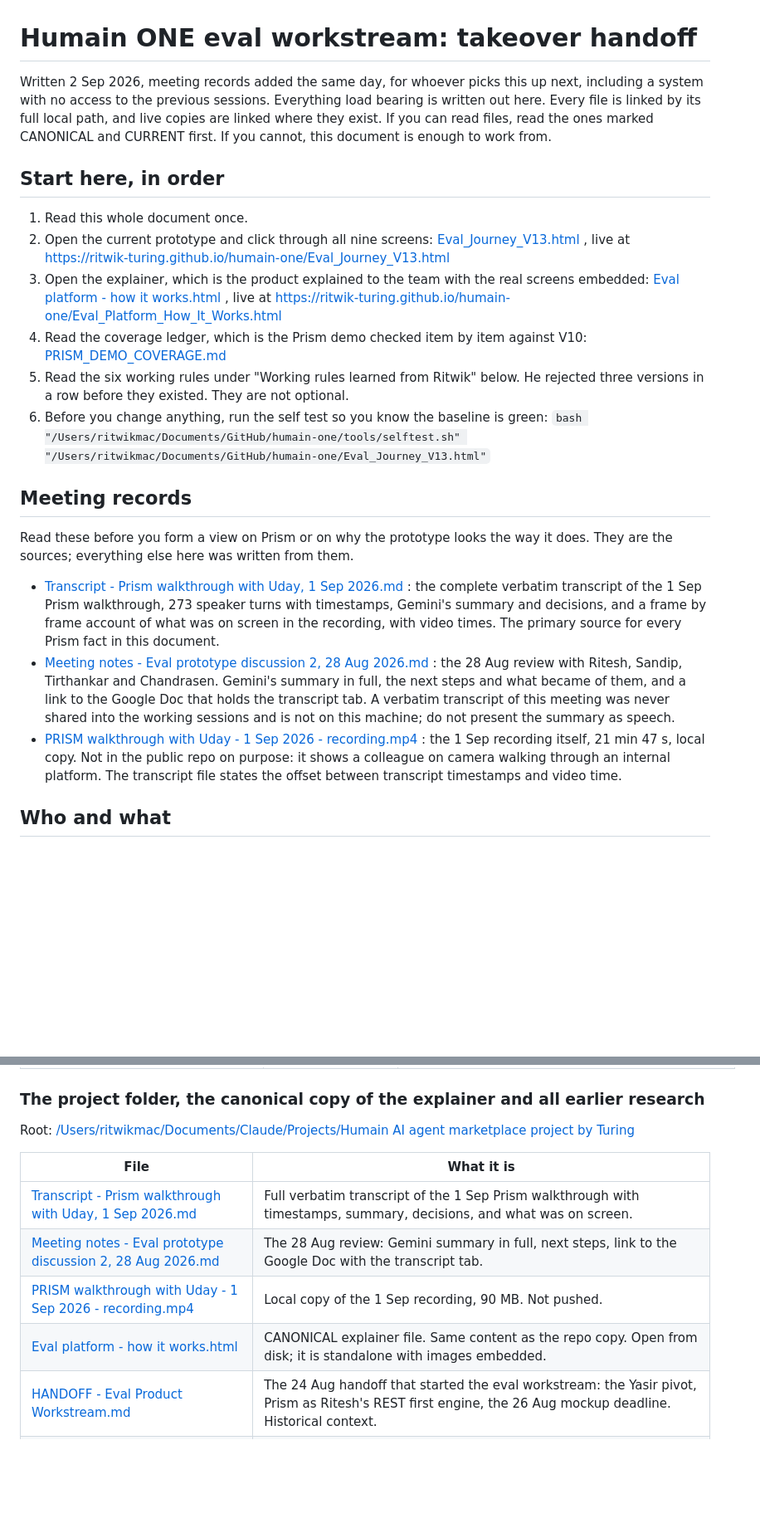
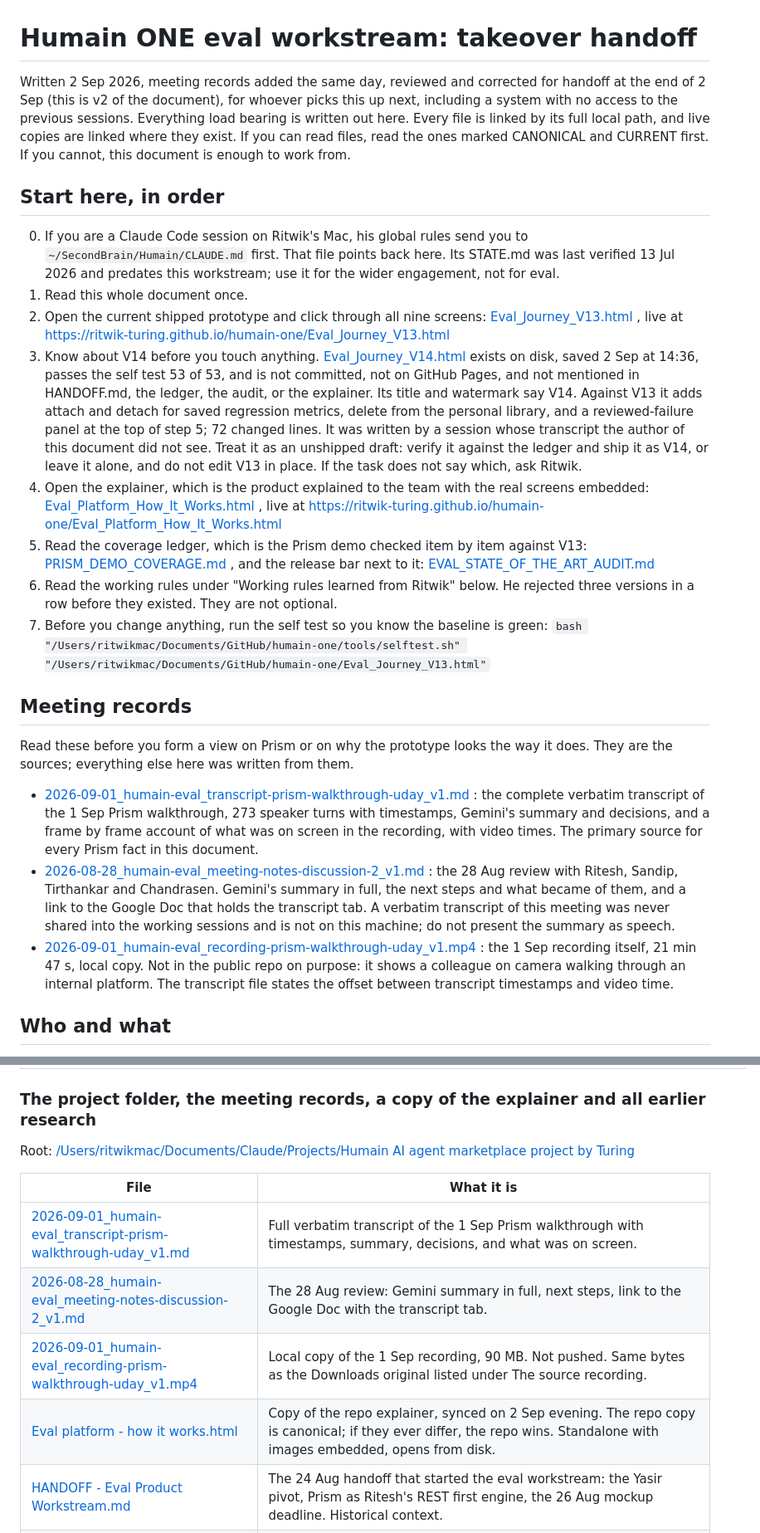
Before and after one commit to ritwik-turing/humain-one, a Markdown page: TAKEOVER.md, 2 parts joined by grey strips. Shown at 83% size. Drawn GitHub-style; blank space fills up the shorter version.

Commit message:
Handoff review: V13 current, V14 draft flagged, meeting records renamed, SecondBrain entry point
Co-Authored-By: Claude Fable 5.1 <noreply@anthropic.com>

```diff
--- a/TAKEOVER.md
+++ b/TAKEOVER.md
@@ -1,23 +1,25 @@
 # Humain ONE eval workstream: takeover handoff
 
-Written 2 Sep 2026, meeting records added the same day, for whoever picks this up next, including a system with no access to the previous sessions. Everything load bearing is written out here. Every file is linked by its full local path, and live copies are linked where they exist. If you can read files, read the ones marked CANONICAL and CURRENT first. If you cannot, this document is enough to work from.
+Written 2 Sep 2026, meeting records added the same day, reviewed and corrected for handoff at the end of 2 Sep (this is v2 of the document), for whoever picks this up next, including a system with no access to the previous sessions. Everything load bearing is written out here. Every file is linked by its full local path, and live copies are linked where they exist. If you can read files, read the ones marked CANONICAL and CURRENT first. If you cannot, this document is enough to work from.
 
 ## Start here, in order
 
+0. If you are a Claude Code session on Ritwik's Mac, his global rules send you to `~/SecondBrain/Humain/CLAUDE.md` first. That file points back here. Its STATE.md was last verified 13 Jul 2026 and predates this workstream; use it for the wider engagement, not for eval.
 1. Read this whole document once.
-2. Open the current prototype and click through all nine screens: [Eval_Journey_V13.html](file:///Users/ritwikmac/Documents/GitHub/humain-one/Eval_Journey_V13.html) , live at https://ritwik-turing.github.io/humain-one/Eval_Journey_V13.html
-3. Open the explainer, which is the product explained to the team with the real screens embedded: [Eval platform - how it works.html](file:///Users/ritwikmac/Documents/Claude/Projects/Humain%20AI%20agent%20marketplace%20project%20by%20Turing/Eval%20platform%20-%20how%20it%20works.html) , live at https://ritwik-turing.github.io/humain-one/Eval_Platform_How_It_Works.html
-4. Read the coverage ledger, which is the Prism demo checked item by item against V10: [PRISM_DEMO_COVERAGE.md](file:///Users/ritwikmac/Documents/GitHub/humain-one/PRISM_DEMO_COVERAGE.md)
-5. Read the six working rules under "Working rules learned from Ritwik" below. He rejected three versions in a row before they existed. They are not optional.
-6. Before you change anything, run the self test so you know the baseline is green: `bash "/Users/ritwikmac/Documents/GitHub/humain-one/tools/selftest.sh" "/Users/ritwikmac/Documents/GitHub/humain-one/Eval_Journey_V13.html"`
+2. Open the current shipped prototype and click through all nine screens: [Eval_Journey_V13.html](file:///Users/ritwikmac/Documents/GitHub/humain-one/Eval_Journey_V13.html) , live at https://ritwik-turing.github.io/humain-one/Eval_Journey_V13.html
+3. Know about V14 before you touch anything. [Eval_Journey_V14.html](file:///Users/ritwikmac/Documents/GitHub/humain-one/Eval_Journey_V14.html) exists on disk, saved 2 Sep at 14:36, passes the self test 53 of 53, and is not committed, not on GitHub Pages, and not mentioned in HANDOFF.md, the ledger, the audit, or the explainer. Its title and watermark say V14. Against V13 it adds attach and detach for saved regression metrics, delete from the personal library, and a reviewed-failure panel at the top of step 5; 72 changed lines. It was written by a session whose transcript the author of this document did not see. Treat it as an unshipped draft: verify it against the ledger and ship it as V14, or leave it alone, and do not edit V13 in place. If the task does not say which, ask Ritwik.
+4. Open the explainer, which is the product explained to the team with the real screens embedded: [Eval_Platform_How_It_Works.html](file:///Users/ritwikmac/Documents/GitHub/humain-one/Eval_Platform_How_It_Works.html) , live at https://ritwik-turing.github.io/humain-one/Eval_Platform_How_It_Works.html
+5. Read the coverage ledger, which is the Prism demo checked item by item against V13: [PRISM_DEMO_COVERAGE.md](file:///Users/ritwikmac/Documents/GitHub/humain-one/PRISM_DEMO_COVERAGE.md) , and the release bar next to it: [EVAL_STATE_OF_THE_ART_AUDIT.md](file:///Users/ritwikmac/Documents/GitHub/humain-one/EVAL_STATE_OF_THE_ART_AUDIT.md)
+6. Read the working rules under "Working rules learned from Ritwik" below. He rejected three versions in a row before they existed. They are not optional.
+7. Before you change anything, run the self test so you know the baseline is green: `bash "/Users/ritwikmac/Documents/GitHub/humain-one/tools/selftest.sh" "/Users/ritwikmac/Documents/GitHub/humain-one/Eval_Journey_V13.html"`
 
 ## Meeting records
 
 Read these before you form a view on Prism or on why the prototype looks the way it does. They are the sources; everything else here was written from them.
 
-- [Transcript - Prism walkthrough with Uday, 1 Sep 2026.md](file:///Users/ritwikmac/Documents/Claude/Projects/Humain%20AI%20agent%20marketplace%20project%20by%20Turing/Transcript%20-%20Prism%20walkthrough%20with%20Uday%2C%201%20Sep%202026.md) : the complete verbatim transcript of the 1 Sep Prism walkthrough, 273 speaker turns with timestamps, Gemini's summary and decisions, and a frame by frame account of what was on screen in the recording, with video times. The primary source for every Prism fact in this document.
-- [Meeting notes - Eval prototype discussion 2, 28 Aug 2026.md](file:///Users/ritwikmac/Documents/Claude/Projects/Humain%20AI%20agent%20marketplace%20project%20by%20Turing/Meeting%20notes%20-%20Eval%20prototype%20discussion%202%2C%2028%20Aug%202026.md) : the 28 Aug review with Ritesh, Sandip, Tirthankar and Chandrasen. Gemini's summary in full, the next steps and what became of them, and a link to the Google Doc that holds the transcript tab. A verbatim transcript of this meeting was never shared into the working sessions and is not on this machine; do not present the summary as speech.
-- [PRISM walkthrough with Uday - 1 Sep 2026 - recording.mp4](file:///Users/ritwikmac/Documents/Claude/Projects/Humain%20AI%20agent%20marketplace%20project%20by%20Turing/PRISM%20walkthrough%20with%20Uday%20-%201%20Sep%202026%20-%20recording.mp4) : the 1 Sep recording itself, 21 min 47 s, local copy. Not in the public repo on purpose: it shows a colleague on camera walking through an internal platform. The transcript file states the offset between transcript timestamps and video time.
+- [2026-09-01_humain-eval_transcript-prism-walkthrough-uday_v1.md](file:///Users/ritwikmac/Documents/Claude/Projects/Humain%20AI%20agent%20marketplace%20project%20by%20Turing/2026-09-01_humain-eval_transcript-prism-walkthrough-uday_v1.md) : the complete verbatim transcript of the 1 Sep Prism walkthrough, 273 speaker turns with timestamps, Gemini's summary and decisions, and a frame by frame account of what was on screen in the recording, with video times. The primary source for every Prism fact in this document.
+- [2026-08-28_humain-eval_meeting-notes-discussion-2_v1.md](file:///Users/ritwikmac/Documents/Claude/Projects/Humain%20AI%20agent%20marketplace%20project%20by%20Turing/2026-08-28_humain-eval_meeting-notes-discussion-2_v1.md) : the 28 Aug review with Ritesh, Sandip, Tirthankar and Chandrasen. Gemini's summary in full, the next steps and what became of them, and a link to the Google Doc that holds the transcript tab. A verbatim transcript of this meeting was never shared into the working sessions and is not on this machine; do not present the summary as speech.
+- [2026-09-01_humain-eval_recording-prism-walkthrough-uday_v1.mp4](file:///Users/ritwikmac/Documents/Claude/Projects/Humain%20AI%20agent%20marketplace%20project%20by%20Turing/2026-09-01_humain-eval_recording-prism-walkthrough-uday_v1.mp4) : the 1 Sep recording itself, 21 min 47 s, local copy. Not in the public repo on purpose: it shows a colleague on camera walking through an internal platform. The transcript file states the offset between transcript timestamps and video time.
 
 ## Who and what
 
@@ -152,16 +163,16 @@ Local root: [/Users/ritwikmac/Documents/GitHub/humain-one](file:///Users/ritwikm
 | [Eval_V3_Plan.md](file:///Users/ritwikmac/Documents/GitHub/humain-one/Eval_V3_Plan.md) | Plan and per version build log from V3 to V4 at the bottom. | [https://github.com/ritwik-turing/humain-one/blob/main/Eval_V3_Plan.md](https://github.com/ritwik-turing/humain-one/blob/main/Eval_V3_Plan.md) |
 | [Eval_Open_Questions.md](file:///Users/ritwikmac/Documents/GitHub/humain-one/Eval_Open_Questions.md) | Open questions and proposed answers for the team, in Ritwik's voice. He attaches this to Slack. | [https://github.com/ritwik-turing/humain-one/blob/main/Eval_Open_Questions.md](https://github.com/ritwik-turing/humain-one/blob/main/Eval_Open_Questions.md) |
 
-### The project folder, the canonical copy of the explainer and all earlier research
+### The project folder, the meeting records, a copy of the explainer and all earlier research
 
 Root: [/Users/ritwikmac/Documents/Claude/Projects/Humain AI agent marketplace project by Turing](file:///Users/ritwikmac/Documents/Claude/Projects/Humain%20AI%20agent%20marketplace%20project%20by%20Turing)
 
 | File | What it is |
 |---|---|
-| [Transcript - Prism walkthrough with Uday, 1 Sep 2026.md](file:///Users/ritwikmac/Documents/Claude/Projects/Humain%20AI%20agent%20marketplace%20project%20by%20Turing/Transcript%20-%20Prism%20walkthrough%20with%20Uday%2C%201%20Sep%202026.md) | Full verbatim transcript of the 1 Sep Prism walkthrough with timestamps, summary, decisions, and what was on screen. |
-| [Meeting notes - Eval prototype discussion 2, 28 Aug 2026.md](file:///Users/ritwikmac/Documents/Claude/Projects/Humain%20AI%20agent%20marketplace%20project%20by%20Turing/Meeting%20notes%20-%20Eval%20prototype%20discussion%202%2C%2028%20Aug%202026.md) | The 28 Aug review: Gemini summary in full, next steps, link to the Google Doc with the transcript tab. |
-| [PRISM walkthrough with Uday - 1 Sep 2026 - recording.mp4](file:///Users/ritwikmac/Documents/Claude/Projects/Humain%20AI%20agent%20marketplace%20project%20by%20Turing/PRISM%20walkthrough%20with%20Uday%20-%201%20Sep%202026%20-%20recording.mp4) | Local copy of the 1 Sep recording, 90 MB. Not pushed. |
-| [Eval platform - how it works.html](file:///Users/ritwikmac/Documents/Claude/Projects/Humain%20AI%20agent%20marketplace%20project%20by%20Turing/Eval%20platform%20-%20how%20it%20works.html) | CANONICAL explainer file. Same content as the repo copy. Open from disk; it is standalone with images embedded. | |
+| [2026-09-01_humain-eval_transcript-prism-walkthrough-uday_v1.md](file:///Users/ritwikmac/Documents/Claude/Projects/Humain%20AI%20agent%20marketplace%20project%20by%20Turing/2026-09-01_humain-eval_transcript-prism-walkthrough-uday_v1.md) | Full verbatim transcript of the 1 Sep Prism walkthrough with timestamps, summary, decisions, and what was on screen. |
+| [2026-08-28_humain-eval_meeting-notes-discussion-2_v1.md](file:///Users/ritwikmac/Documents/Claude/Projects/Humain%20AI%20agent%20marketplace%20project%20by%20Turing/2026-08-28_humain-eval_meeting-notes-discussion-2_v1.md) | The 28 Aug review: Gemini summary in full, next steps, link to the Google Doc with the transcript tab. |
+| [2026-09-01_humain-eval_recording-prism-walkthrough-uday_v1.mp4](file:///Users/ritwikmac/Documents/Claude/Projects/Humain%20AI%20agent%20marketplace%20project%20by%20Turing/2026-09-01_humain-eval_recording-prism-walkthrough-uday_v1.mp4) | Local copy of the 1 Sep recording, 90 MB. Not pushed. Same bytes as the Downloads original listed under The source recording. |
+| [Eval platform - how it works.html](file:///Users/ritwikmac/Documents/Claude/Projects/Humain%20AI%20agent%20marketplace%20project%20by%20Turing/Eval%20platform%20-%20how%20it%20works.html) | Copy of the repo explainer, synced on 2 Sep evening. The repo copy is canonical; if they ever differ, the repo wins. Standalone with images embedded, opens from disk. | |
 | [HANDOFF - Eval Product Workstream.md](file:///Users/ritwikmac/Documents/Claude/Projects/Humain%20AI%20agent%20marketplace%20project%20by%20Turing/HANDOFF%20-%20Eval%20Product%20Workstream.md) | The 24 Aug handoff that started the eval workstream: the Yasir pivot, Prism as Ritesh's REST first engine, the 26 Aug mockup deadline. Historical context. | |
 | [eval-scope-alignment-note.md](file:///Users/ritwikmac/Documents/Claude/Projects/Humain%20AI%20agent%20marketplace%20project%20by%20Turing/eval-scope-alignment-note.md) | Note to Ritesh and Sandip after the 24 Aug scope call. The agent abstraction is deliberately loose: a prompt, code, or a REST API can be an agent. | |
 | [prism-hands-on.md](file:///Users/ritwikmac/Documents/Claude/Projects/Humain%20AI%20agent%20marketplace%20project%20by%20Turing/prism-hands-on.md) | Observed walkthrough of prism.turing.com on 25 Aug, workspace Jabil: scale, navigation, object model from the OpenAPI spec. | |
```
Also changed, not shown: other parts of TAKEOVER.md (+16 -6 lines), HANDOFF.md (+4 -3 lines).
